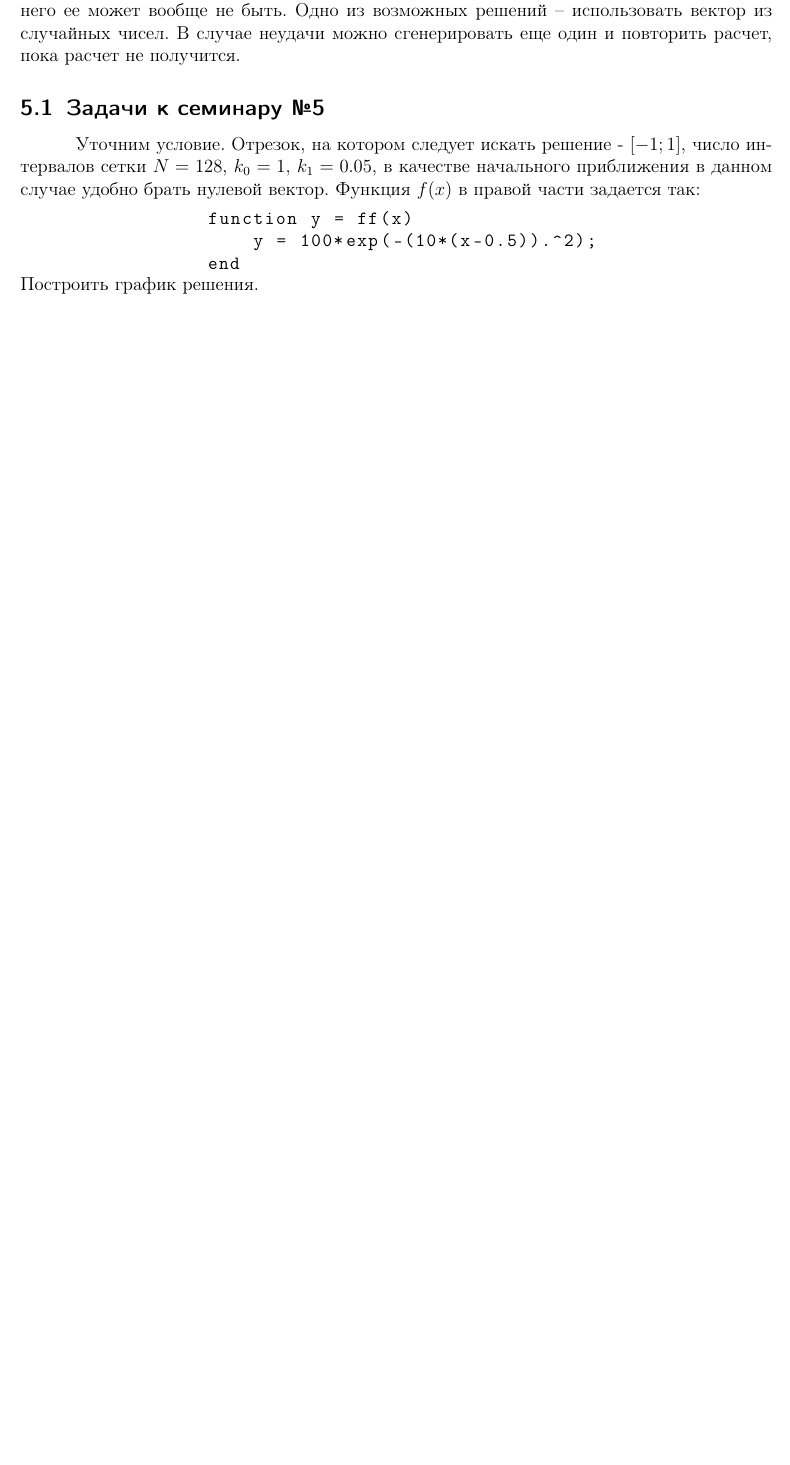
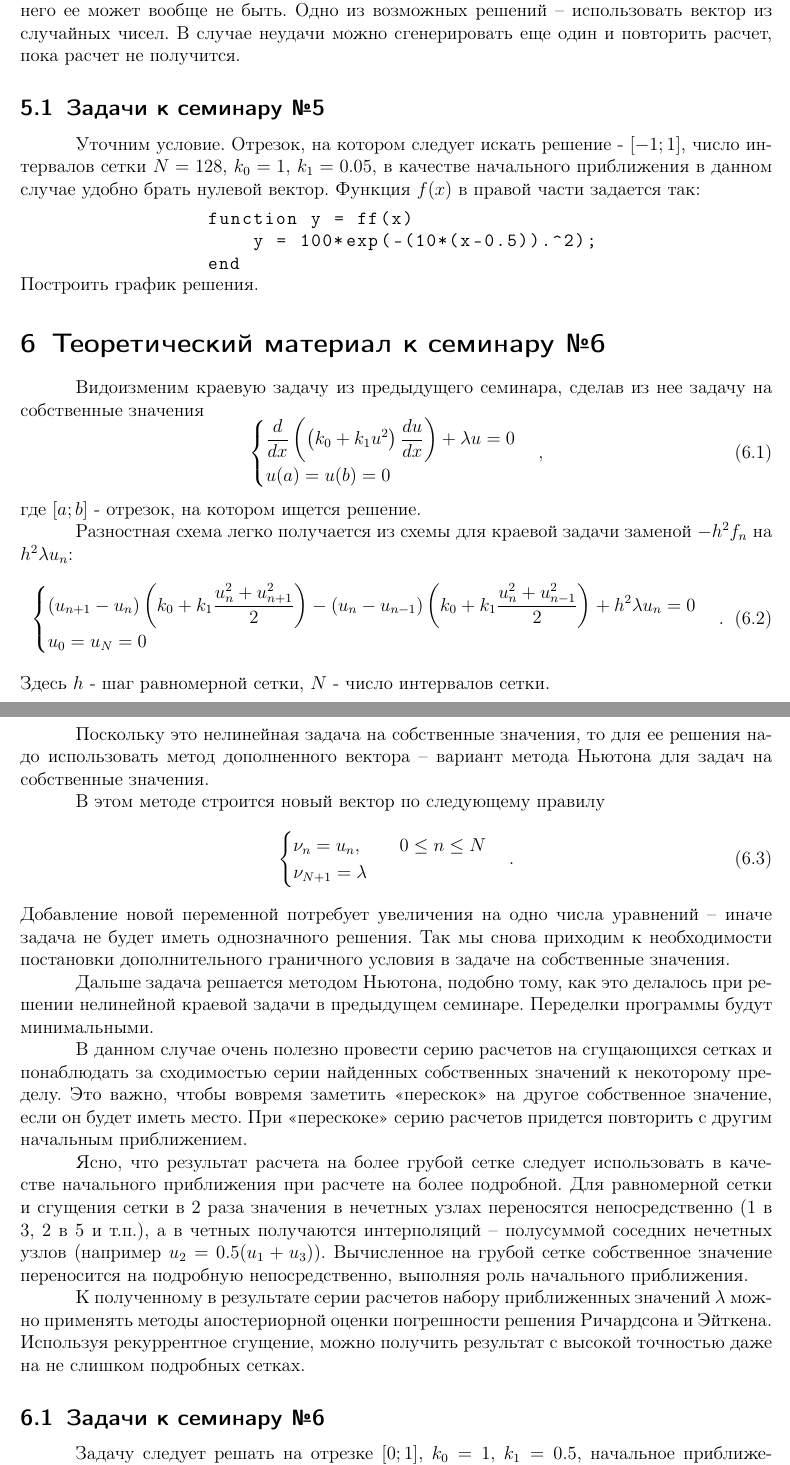
Before and after one commit to ioannkozlitin/NumericalMethods, a LaTeX document (tex/NumericalMethods.tex, which reads tex/chapter6.tex): part of page 9 of 9 before the commit and two parts of pages 9 and 10 of 10 after it, the two joined at a grey line, cut so that both start at the same text, the shorter picture padded with empty space. Compiled offline with pdfLaTeX.

Commit message:
Оформил семинар №6

```diff
--- /dev/null
+++ b/tex/chapter6.tex
@@ -0,0 +1,40 @@
+\section{Теоретический материал к семинару №6}
+Видоизменим краевую задачу из предыдущего семинара, сделав из нее задачу на собственные значения
+\begin{equation} \label{c6eq1}
+	\begin{cases}
+		 \displaystyle \frac{d}{dx} \left( \left( k_0 + k_1 u^2 \right) \frac{du}{dx} \right) + \lambda u = 0 \\
+		u(a) = u(b) = 0
+	\end{cases},
+\end{equation}
+где $[a; b]$ - отрезок, на котором ищется решение.
+
+Разностная схема легко получается из схемы для краевой задачи заменой $-h^2 f_n$ на $h^2 \lambda u_n$:
+\begin{equation} \label{c6eq2}
+	\begin{cases}
+		\displaystyle \left( u_{n+1} - u_n \right) \left( k_0 + k_1 \frac{u_n^2 + u_{n+1}^2}{2} \right) - \left( u_n - u_{n-1} \right) \left( k_0 + k_1 \frac{u_n^2 + u_{n-1}^2}{2} \right) + h^2 \lambda u_n = 0 \\
+		u_0 = u_N = 0
+	\end{cases}.
+\end{equation}
+Здесь $h$ - шаг равномерной сетки, $N$ - число интервалов сетки.
+
+Поскольку это нелинейная задача на собственные значения, то для ее решения надо использовать метод дополненного вектора – вариант метода Ньютона для задач на собственные значения.
+
+В этом методе строится новый вектор   по следующему правилу
+\begin{equation} \label{c6eq3}
+	\begin{cases}
+	\nu_n = u_n, \qquad 0 \leq n \leq N\\
+	\nu_{N+1} = \lambda
+	\end{cases}.
+\end{equation}
+Добавление новой переменной потребует увеличения на одно числа уравнений – иначе задача не будет иметь однозначного решения. Так мы снова приходим к необходимости постановки дополнительного граничного условия в задаче на собственные значения.
+
+Дальше задача решается методом Ньютона, подобно тому, как это делалось при решении нелинейной краевой задачи в предыдущем семинаре. Переделки программы будут минимальными.
+
+В данном случае очень полезно провести серию расчетов на сгущающихся сетках и понаблюдать за сходимостью серии найденных собственных значений к некоторому пределу. Это важно, чтобы вовремя заметить «перескок» на другое собственное значение, если он будет иметь место. При «перескоке» серию расчетов придется повторить с другим начальным приближением.
+
+Ясно, что результат расчета на более грубой сетке следует использовать в качестве начального приближения при расчете на более подробной. Для равномерной сетки и сгущения сетки в 2 раза значения в нечетных узлах переносятся непосредственно (1 в 3, 2 в 5 и т.п.), а в четных получаются интерполяций – полусуммой соседних нечетных узлов (например $u_2 = 0.5(u_1+u_3)$). Вычисленное на грубой сетке собственное значение переносится на подробную непосредственно, выполняя роль начального приближения.
+
+К полученному в результате серии расчетов набору приближенных значений $\lambda$ можно применять методы апостериорной оценки погрешности решения Ричардсона и Эйткена. Используя рекуррентное сгущение, можно получить результат с высокой точностью даже на не слишком подробных сетках.
+
+\subsection{Задачи к семинару №6}
+Задачу следует решать на отрезке $[0; 1]$, $k_0 = 1$, $k_1 = 0.5$, начальное приближение для собственного значения $\lambda_0 = 40$, самая первая сетка пусть имеет 8 интервалов, последняя – 512  (серия из 7 расчетов).
```
Also changed, not shown: tex/NumericalMethods.tex (+1 -0 lines), tex/NumericalMethods.pdf, tex/chapter6.tex (10 more changed lines), 4 other files.
